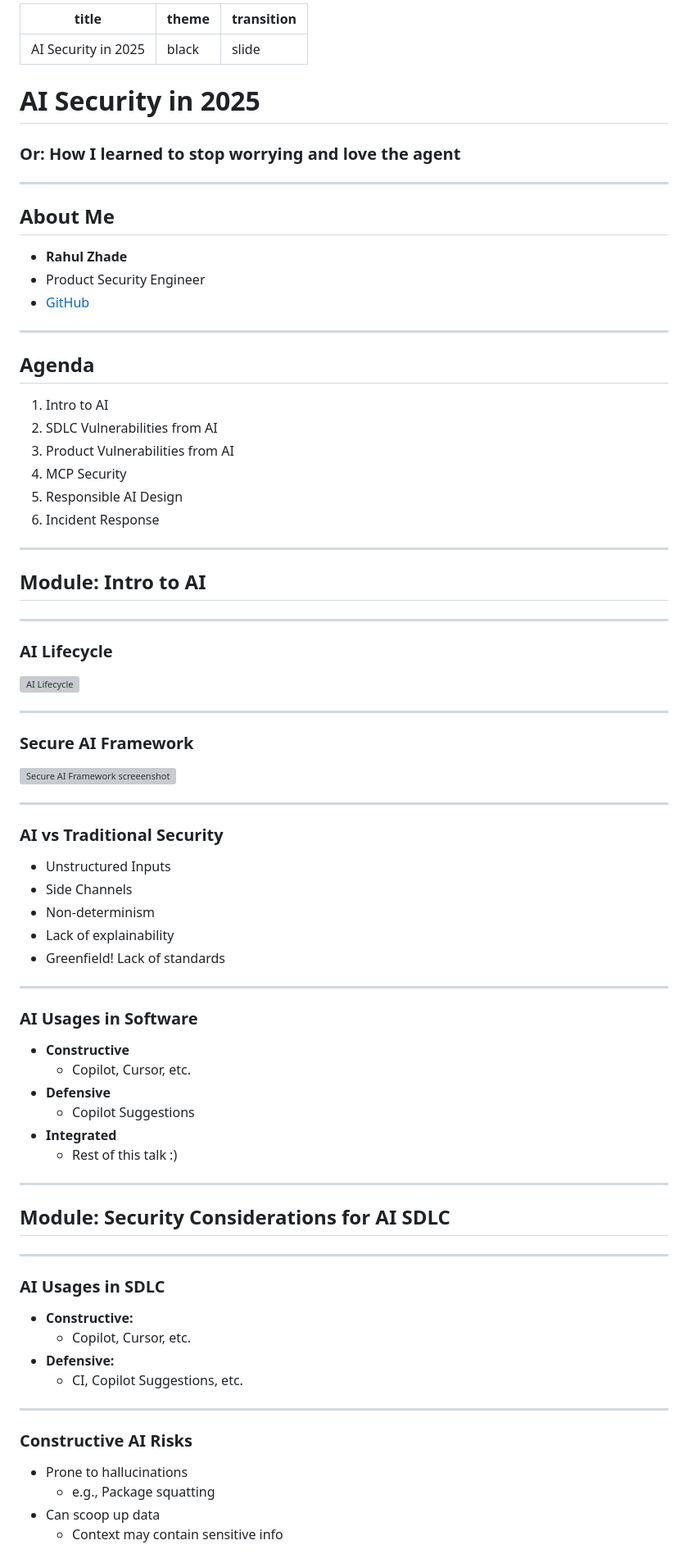
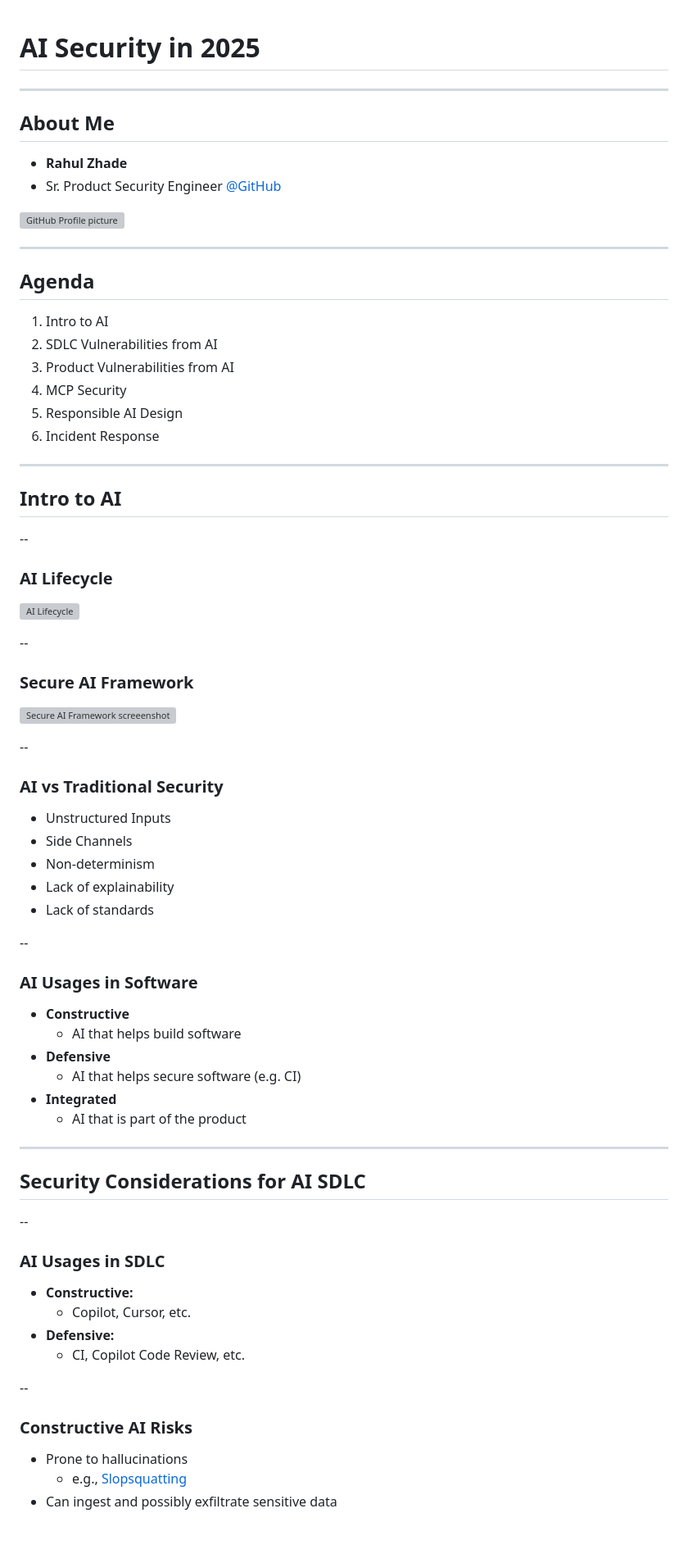
Before and after one commit to rzhade3/slides, a Markdown page: raw/ai-security-2025.md, the part around the change printed below. Shown: that part at 82% size. Rendered like a GitHub page; blank space fills up the shorter version; grey boxes are pictures that could not be loaded.

Commit message:
Update ai security presentation

```diff
--- a/raw/ai-security-2025.md
+++ b/raw/ai-security-2025.md
@@ -1,19 +1,13 @@
----
-title: AI Security in 2025
-theme: black
-transition: slide
----
-
 # AI Security in 2025
-### Or: How I learned to stop worrying and love the agent
 
 ---
 
 ## About Me
 
 - **Rahul Zhade**
-- Product Security Engineer
-- [GitHub](https://github.com/rzhade3)
+- Sr. Product Security Engineer [@GitHub](https://github.com/rzhade3)
+
+![GitHub Profile picture](https://avatars.githubusercontent.com/u/21364815?v=4)
 
 ---
 
@@ -27,9 +21,9 @@ transition: slide
 
 ---
 
-## Module: Intro to AI
+## Intro to AI
 
----
+--
 
 ### AI Lifecycle
 
@@ -37,5 +31,5 @@ transition: slide
 
----
+--
 
 ### Secure AI Framework
 
@@ -43,5 +37,5 @@ transition: slide
 
----
+--
 
 ### AI vs Traditional Security
 
@@ -49,37 +43,36 @@ transition: slide
 - Side Channels
 - Non-determinism
 - Lack of explainability
-- Greenfield! Lack of standards
+- Lack of standards
 
----
+--
 
 ### AI Usages in Software
 
 - **Constructive**
-  - Copilot, Cursor, etc.
+  - AI that helps build software
 - **Defensive**
-  - Copilot Suggestions
+  - AI that helps secure software (e.g. CI)
 - **Integrated**
-  - Rest of this talk :)
+  - AI that is part of the product
 
 ---
 
-## Module: Security Considerations for AI SDLC
+## Security Considerations for AI SDLC
 
----
+--
 
 ### AI Usages in SDLC
 - **Constructive:**
   - Copilot, Cursor, etc.
 - **Defensive:**
-  - CI, Copilot Suggestions, etc.
+  - CI, Copilot Code Review, etc.
 
----
+--
 
 ### Constructive AI Risks
 
 - Prone to hallucinations
-  - e.g., Package squatting
-- Can scoop up data
-  - Context may contain sensitive info
+  - e.g., [Slopsquatting](https://en.wikipedia.org/wiki/Slopsquatting)
+- Can ingest and possibly exfiltrate sensitive data
 
```
Also changed, not shown: other parts of raw/ai-security-2025.md (+62 -48 lines).
